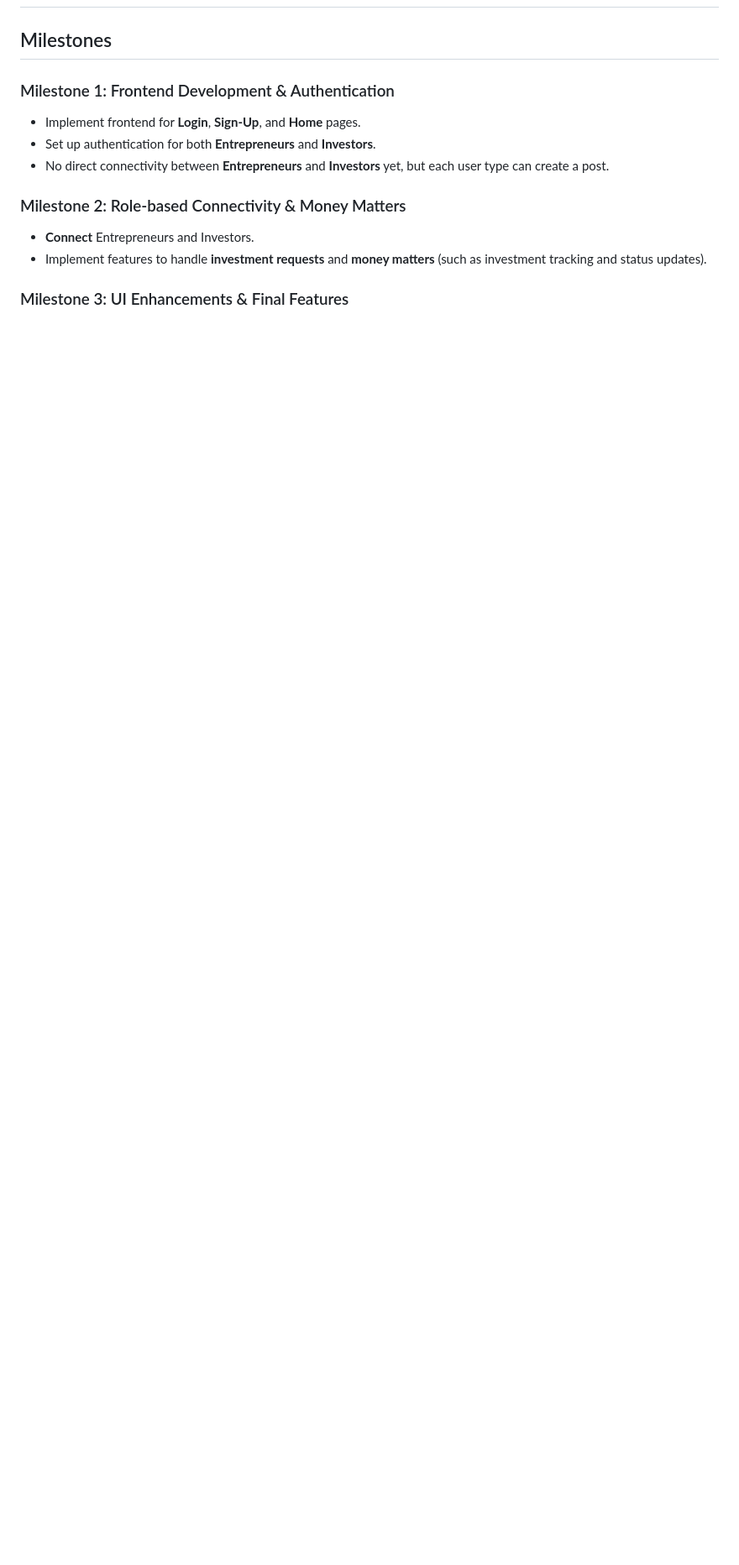
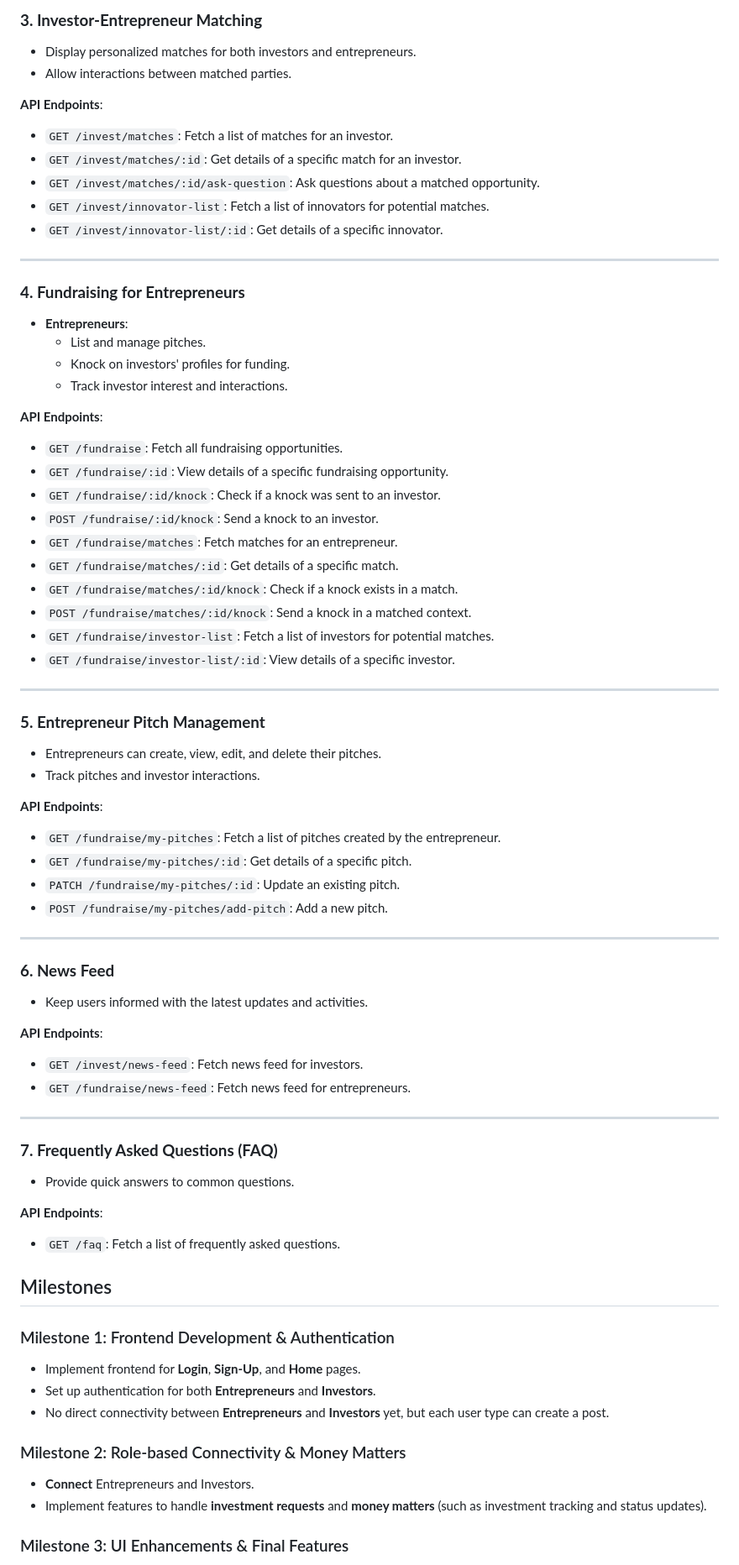
Before and after one commit to kazi-kamruddin/Innovest, a Markdown page: README.md, the part around one of its changes. Shown at 84% size. Drawn GitHub-style; blank space fills up the shorter version.

```diff
--- a/README.md
+++ b/README.md
@@ -59,3 +106,62 @@ Innovest connects entrepreneurs seeking funding with investors looking for oppor
+### **3. Investor-Entrepreneur Matching**
+- Display personalized matches for both investors and entrepreneurs.
+- Allow interactions between matched parties.
+
+**API Endpoints**:
+- `GET /invest/matches`: Fetch a list of matches for an investor.
+- `GET /invest/matches/:id`: Get details of a specific match for an investor.
+- `GET /invest/matches/:id/ask-question`: Ask questions about a matched opportunity.
+- `GET /invest/innovator-list`: Fetch a list of innovators for potential matches.
+- `GET /invest/innovator-list/:id`: Get details of a specific innovator.
+
+---
+
+### **4. Fundraising for Entrepreneurs**
+- **Entrepreneurs**:
+  - List and manage pitches.
+  - Knock on investors' profiles for funding.
+  - Track investor interest and interactions.
+
+**API Endpoints**:
+- `GET /fundraise`: Fetch all fundraising opportunities.
+- `GET /fundraise/:id`: View details of a specific fundraising opportunity.
+- `GET /fundraise/:id/knock`: Check if a knock was sent to an investor.
+- `POST /fundraise/:id/knock`: Send a knock to an investor.
+- `GET /fundraise/matches`: Fetch matches for an entrepreneur.
+- `GET /fundraise/matches/:id`: Get details of a specific match.
+- `GET /fundraise/matches/:id/knock`: Check if a knock exists in a match.
+- `POST /fundraise/matches/:id/knock`: Send a knock in a matched context.
+- `GET /fundraise/investor-list`: Fetch a list of investors for potential matches.
+- `GET /fundraise/investor-list/:id`: View details of a specific investor.
+
+---
+
+### **5. Entrepreneur Pitch Management**
+- Entrepreneurs can create, view, edit, and delete their pitches.
+- Track pitches and investor interactions.
+
+**API Endpoints**:
+- `GET /fundraise/my-pitches`: Fetch a list of pitches created by the entrepreneur.
+- `GET /fundraise/my-pitches/:id`: Get details of a specific pitch.
+- `PATCH /fundraise/my-pitches/:id`: Update an existing pitch.
+- `POST /fundraise/my-pitches/add-pitch`: Add a new pitch.
+
+---
+
+### **6. News Feed**
+- Keep users informed with the latest updates and activities.
+
+**API Endpoints**:
+- `GET /invest/news-feed`: Fetch news feed for investors.
+- `GET /fundraise/news-feed`: Fetch news feed for entrepreneurs.
+
+---
+
+### **7. Frequently Asked Questions (FAQ)**
+- Provide quick answers to common questions.
+
+**API Endpoints**:
+- `GET /faq`: Fetch a list of frequently asked questions.
 
 
 
```
Also changed, not shown: other parts of README.md (+49 -1 lines).
